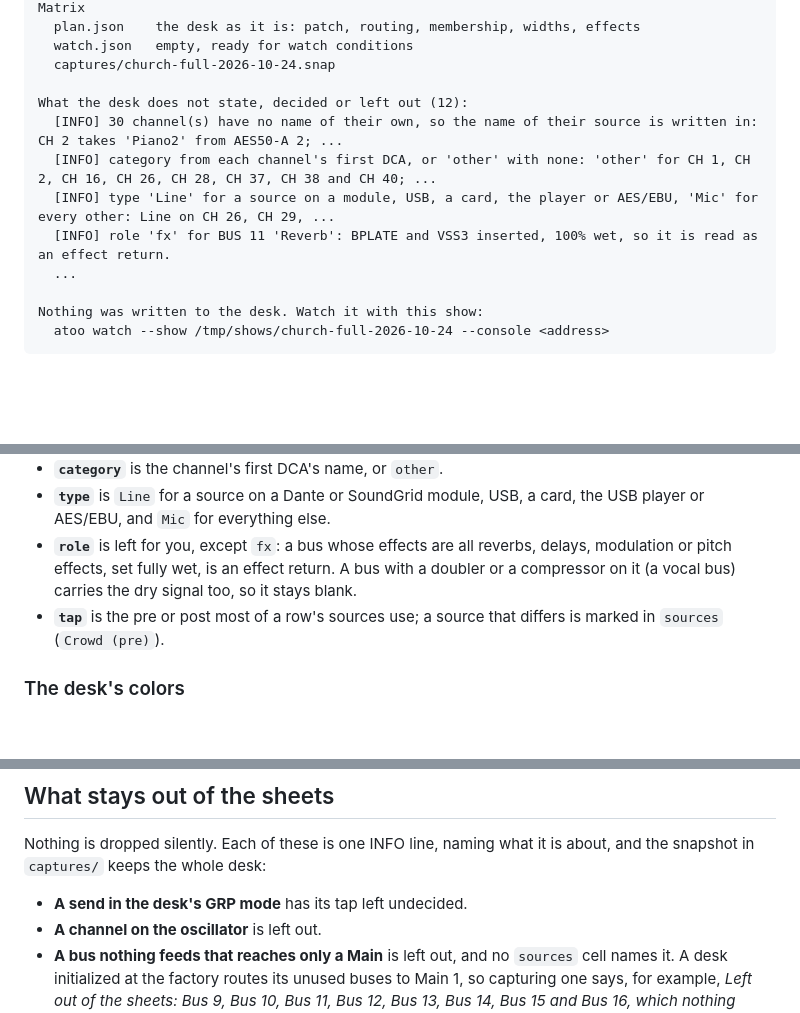
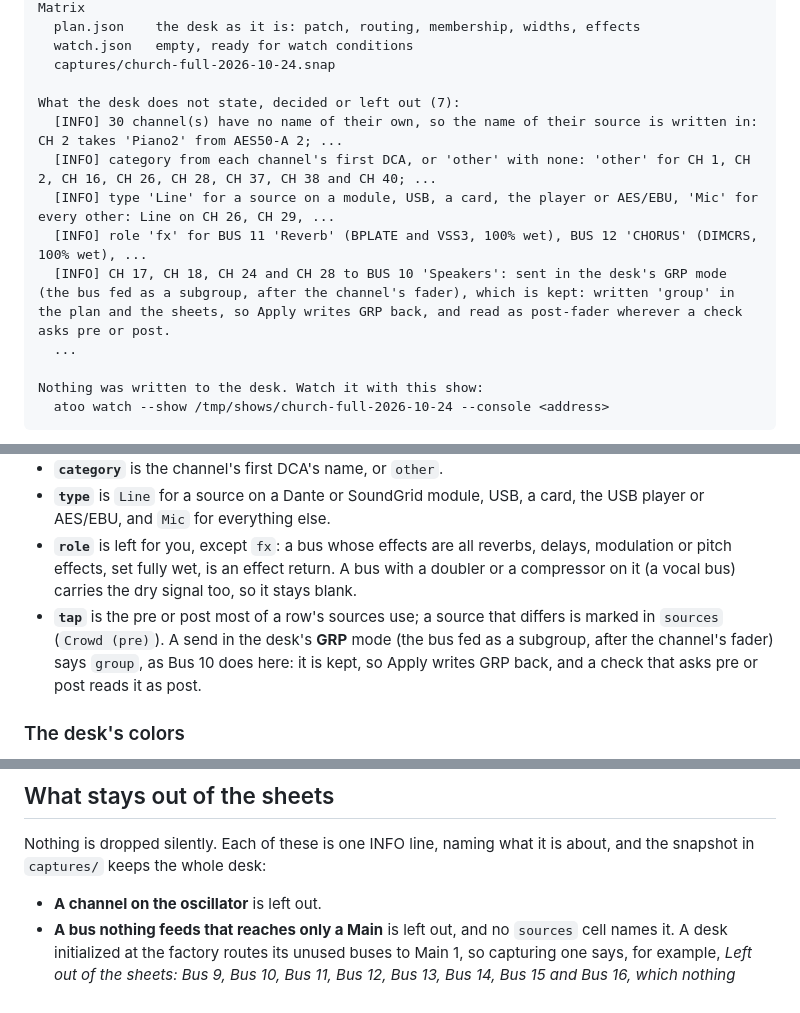
Before and after one commit to corourke/Atoo, a Markdown page: docs/user/capture.md, 3 parts joined by grey strips. GitHub-like rendering; blank space fills up the shorter version.

Commit message:
Docs: refresh the user guide

```diff
--- a/docs/user/capture.md
+++ b/docs/user/capture.md
@@ -45,11 +45,12 @@ Captured the snapshot tests/fixtures/church-full-2026-10-24.snap to /tmp/shows/c
   watch.json   empty, ready for watch conditions
   captures/church-full-2026-10-24.snap
 
-What the desk does not state, decided or left out (12):
+What the desk does not state, decided or left out (7):
   [INFO] 30 channel(s) have no name of their own, so the name of their source is written in: CH 2 takes 'Piano2' from AES50-A 2; ...
   [INFO] category from each channel's first DCA, or 'other' with none: 'other' for CH 1, CH 2, CH 16, CH 26, CH 28, CH 37, CH 38 and CH 40; ...
   [INFO] type 'Line' for a source on a module, USB, a card, the player or AES/EBU, 'Mic' for every other: Line on CH 26, CH 29, ...
-  [INFO] role 'fx' for BUS 11 'Reverb': BPLATE and VSS3 inserted, 100% wet, so it is read as an effect return.
+  [INFO] role 'fx' for BUS 11 'Reverb' (BPLATE and VSS3, 100% wet), BUS 12 'CHORUS' (DIMCRS, 100% wet), ...
+  [INFO] CH 17, CH 18, CH 24 and CH 28 to BUS 10 'Speakers': sent in the desk's GRP mode (the bus fed as a subgroup, after the channel's fader), which is kept: written 'group' in the plan and the sheets, so Apply writes GRP back, and read as post-fader wherever a check asks pre or post.
   ...
 
 Nothing was written to the desk. Watch it with this show:
@@ -79,7 +80,7 @@ The desk does not state everything a sheet has a column for. What it leaves open
 - **`category`** is the channel's first DCA's name, or `other`.
 - **`type`** is `Line` for a source on a Dante or SoundGrid module, USB, a card, the USB player or AES/EBU, and `Mic` for everything else.
 - **`role`** is left for you, except `fx`: a bus whose effects are all reverbs, delays, modulation or pitch effects, set fully wet, is an effect return. A bus with a doubler or a compressor on it (a vocal bus) carries the dry signal too, so it stays blank.
-- **`tap`** is the pre or post most of a row's sources use; a source that differs is marked in `sources` (`Crowd (pre)`).
+- **`tap`** is the pre or post most of a row's sources use; a source that differs is marked in `sources` (`Crowd (pre)`). A send in the desk's **GRP** mode (the bus fed as a subgroup, after the channel's fader) says `group`, as Bus 10 does here: it is kept, so Apply writes GRP back, and a check that asks pre or post reads it as post.
 
 ### The desk's colors
 
@@ -200,7 +201,6 @@ A slot assigned on the desk that nothing reads gets no row; the capture says so
 
 Nothing is dropped silently. Each of these is one INFO line, naming what it is about, and the snapshot in `captures/` keeps the whole desk:
 
-- **A send in the desk's GRP mode** has its tap left undecided.
 - **A channel on the oscillator** is left out.
 - **A bus nothing feeds that reaches only a Main** is left out, and no `sources` cell names it. A desk initialized at the factory routes its unused buses to Main 1, so capturing one says, for example, *Left out of the sheets: Bus 9, Bus 10, Bus 11, Bus 12, Bus 13, Bus 14, Bus 15 and Bus 16, which nothing feeds and which reach only a Main, so no row has them and no sources cell names them.*
 
```
